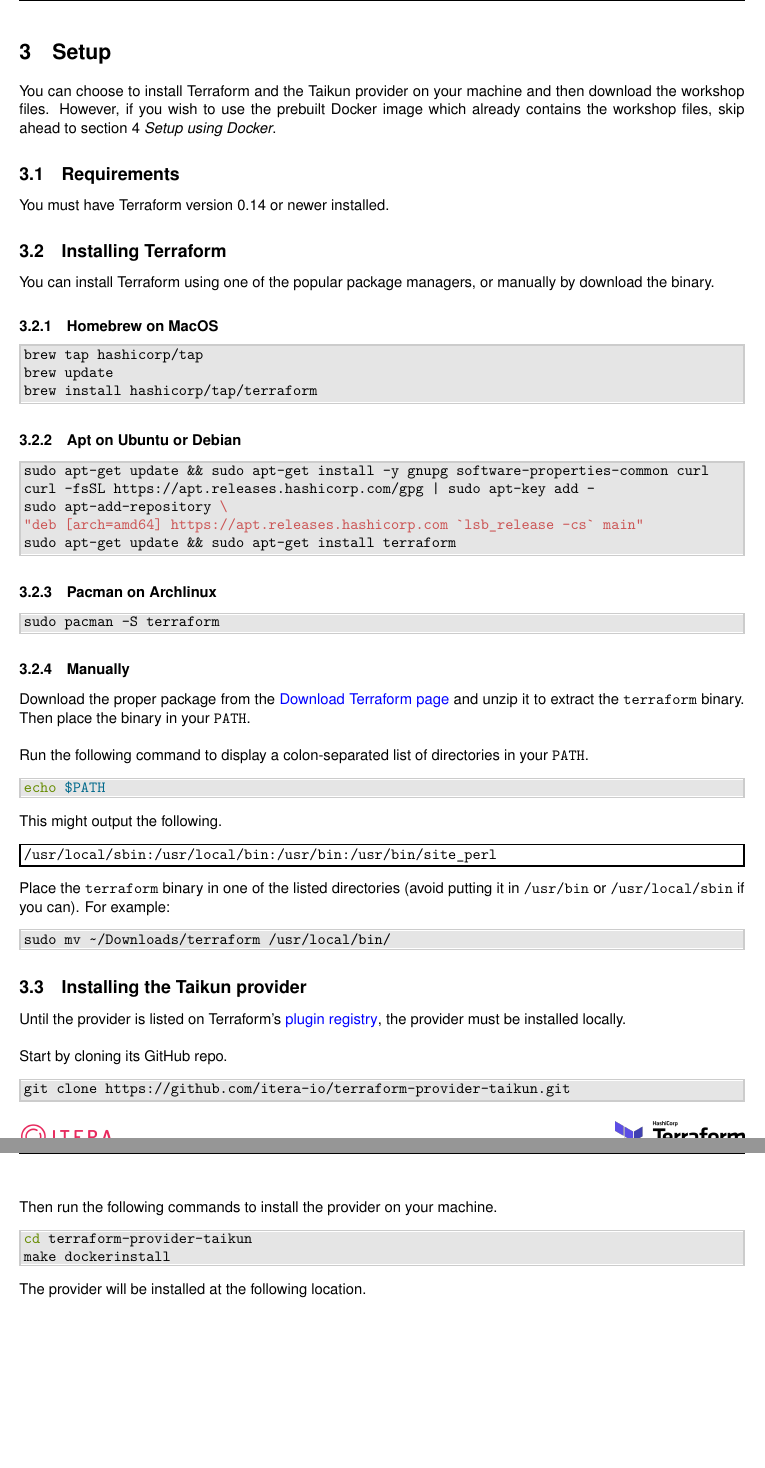
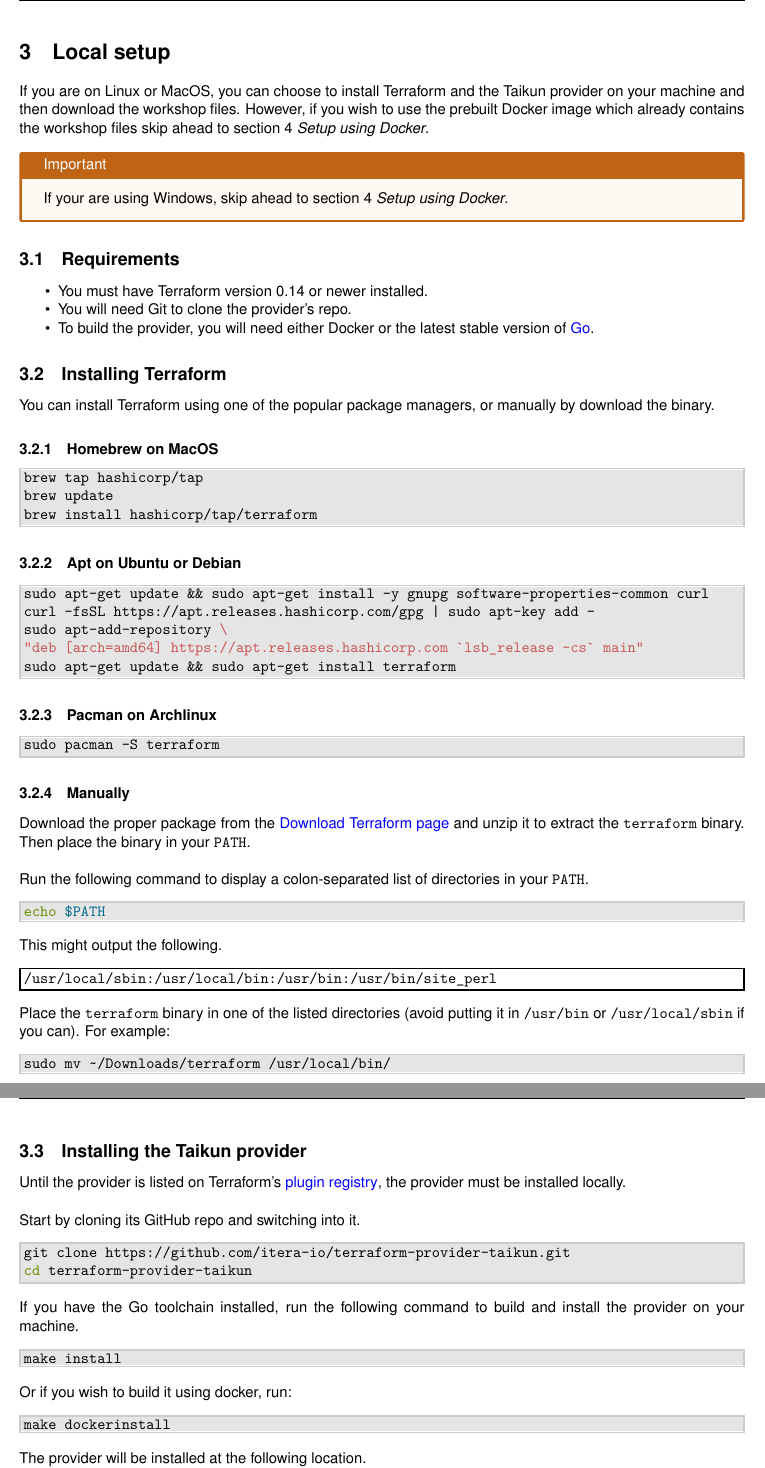
Before and after one commit to itera-io/terraform-provider-taikun-workshop, a LaTeX document (src/main.tex, which reads src/setup_unix.tex): two parts of pages 3 and 4 of 18, joined at a grey line, cut at the place of the change, the shorter picture padded with empty space. Compiled offline with pdfLaTeX.

Commit message:
feat(subject): combine unix and windows pdfs

```diff
--- a/src/setup_unix.tex
+++ b/src/setup_unix.tex
@@ -1,12 +1,22 @@
-\section{Setup}
+\section{Local setup}
 
-You can choose to install Terraform and the Taikun provider on your machine and
+If you are on Linux or MacOS,
+you can choose to install Terraform and the Taikun provider on your machine and
 then download the workshop files.
 However, if you wish to use the prebuilt Docker image which already contains
-the workshop files, skip ahead to \fullref{sec:docker}.
+the workshop files skip ahead to \fullref{sec:docker}.
+
+\begin{warn}
+If your are using Windows, skip ahead to \fullref{sec:docker}.
+\end{warn}
 
 \subsection{Requirements}
-You must have Terraform version 0.14 or newer installed.
+\begin{itemize}
+  \item You must have Terraform version 0.14 or newer installed.
+  \item You will need Git to clone the provider's repo.
+  \item To build the provider, you will need either Docker or
+    the latest stable version of \href{https://golang.org/dl/}{Go}.
+\end{itemize}
 
 \subsection{Installing Terraform}
 You can install Terraform using one of the popular package managers, or manually by
@@ -55,13 +65,18 @@
 Until the provider is listed on Terraform's \href{https://registry.terraform.io/browse/providers}{plugin registry},
 the provider must be installed locally.\\
 
-Start by cloning its GitHub repo.
+Start by cloning its GitHub repo and switching into it.
 \begin{shell}
 git clone https://github.com/itera-io/terraform-provider-taikun.git
+cd terraform-provider-taikun
 \end{shell}
-Then run the following commands to install the provider on your machine.
+If you have the Go toolchain installed,
+run the following command to build and install the provider on your machine.
 \begin{shell}
-cd terraform-provider-taikun
+make install
+\end{shell}
+Or if you wish to build it using docker, run:
+\begin{shell}
 make dockerinstall
 \end{shell}
 The provider will be installed at the following location.\\
```
Also changed, not shown: src/main.tex (renamed from src/main_unix.tex, +1 -3 lines), src/main_win.tex (deleted, +0 -31 lines), src/warning_unix.tex (deleted, +0 -3 lines), src/warning_win.tex (deleted, +0 -3 lines), src/Makefile.
